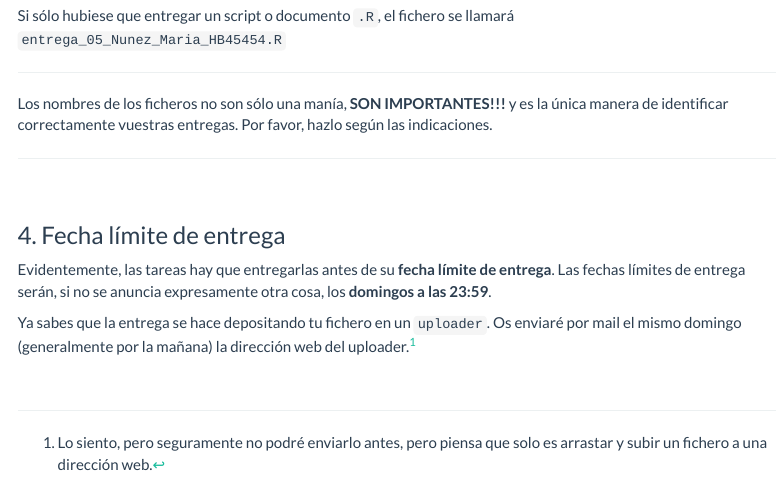
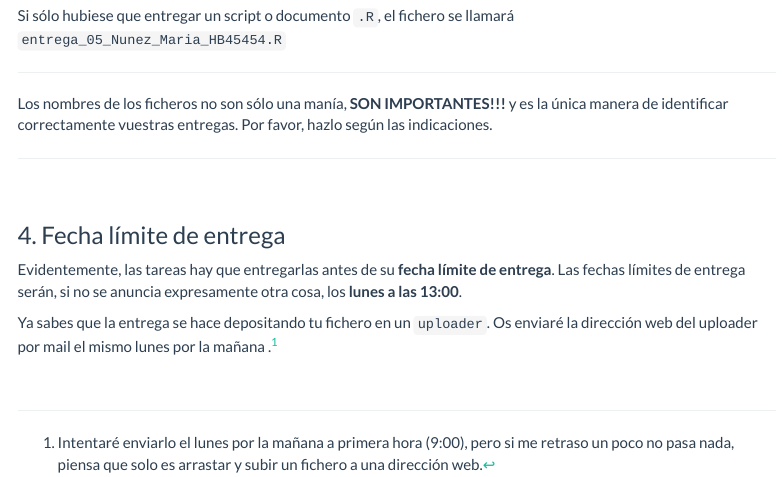
Before and after one commit to perezp44/ITA-25-26-web, an R Markdown document (mas-cosas/04_como-entregar-las-tareas-uploader.Rmd): the page in a window 1100 px wide, from 1460 px down. Rendered offline with R 4.5, knitr and Pandoc, with nearby package versions; a font, style sheet, LaTeX package, included part or bibliography that could not be used is replaced or left out; menus at the side of the page are left out.

Commit message:
todo a Github

```diff
--- a/mas-cosas/04_como-entregar-las-tareas-uploader.Rmd
+++ b/mas-cosas/04_como-entregar-las-tareas-uploader.Rmd
@@ -87,9 +87,9 @@ Los nombres de los ficheros no son sólo una manía, **SON IMPORTANTES!!!** y es
 
 ### 4. Fecha límite de entrega
 
-Evidentemente, las tareas hay que entregarlas antes de su **fecha límite de entrega**. Las fechas límites de entrega serán, si no se anuncia expresamente otra cosa, los **domingos a las 23:59**.
+Evidentemente, las tareas hay que entregarlas antes de su **fecha límite de entrega**. Las fechas límites de entrega serán, si no se anuncia expresamente otra cosa, los **lunes a las 13:00**.
 
-Ya sabes que la entrega se hace depositando tu fichero en un `uploader`. Os enviaré por mail el mismo domingo (generalmente por la mañana) la dirección web del uploader.^[Lo siento, pero seguramente no podré enviarlo antes, pero piensa que solo es arrastar y subir un fichero a una dirección web.]
+Ya sabes que la entrega se hace depositando tu fichero en un `uploader`. Os enviaré la dirección web del uploader por mail el mismo lunes por la mañana .^[Intentaré enviarlo el lunes por la mañana a primera hora (9:00), pero si me retraso un poco no pasa nada, piensa que solo es arrastar y subir un fichero a una dirección web.]
 
 
 
```
Also changed, not shown: docs/search.json, 3 other files.
